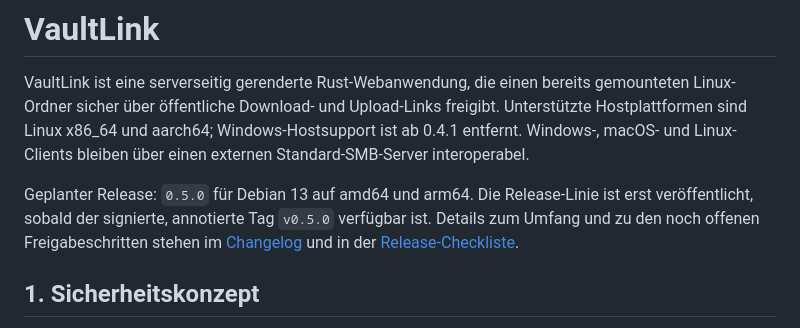
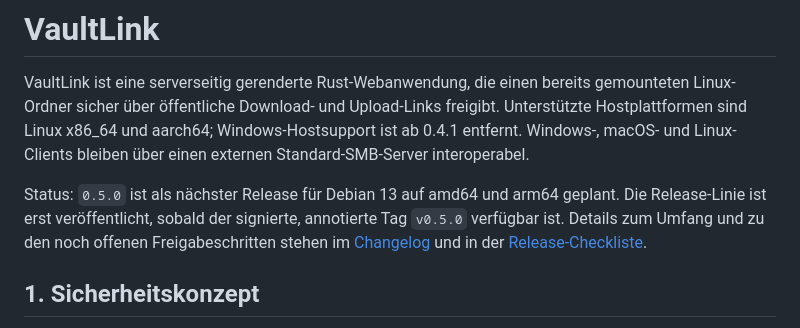
Before and after one commit to alexhaberl/VaultLink, a Markdown page: README.md, the part around the change. GitHub-like rendering.

Commit message:
Fix README version policy

```diff
--- a/README.md
+++ b/README.md
@@ -2,7 +2,7 @@
 
 VaultLink ist eine serverseitig gerenderte Rust-Webanwendung, die einen bereits gemounteten Linux-Ordner sicher über öffentliche Download- und Upload-Links freigibt. Unterstützte Hostplattformen sind Linux x86_64 und aarch64; Windows-Hostsupport ist ab 0.4.1 entfernt. Windows-, macOS- und Linux-Clients bleiben über einen externen Standard-SMB-Server interoperabel.
 
-Geplanter Release: `0.5.0` für Debian 13 auf amd64 und arm64. Die Release-Linie ist erst veröffentlicht, sobald der signierte, annotierte Tag `v0.5.0` verfügbar ist. Details zum Umfang und zu den noch offenen Freigabeschritten stehen im [Changelog](CHANGELOG.md) und in der [Release-Checkliste](docs/RELEASE-CHECKLIST.md).
+Status: `0.5.0` ist als nächster Release für Debian 13 auf amd64 und arm64 geplant. Die Release-Linie ist erst veröffentlicht, sobald der signierte, annotierte Tag `v0.5.0` verfügbar ist. Details zum Umfang und zu den noch offenen Freigabeschritten stehen im [Changelog](CHANGELOG.md) und in der [Release-Checkliste](docs/RELEASE-CHECKLIST.md).
 
 ## 1. Sicherheitskonzept
 
```
